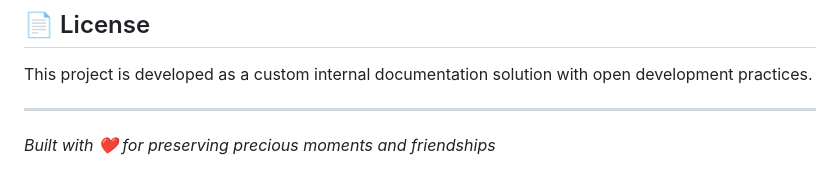
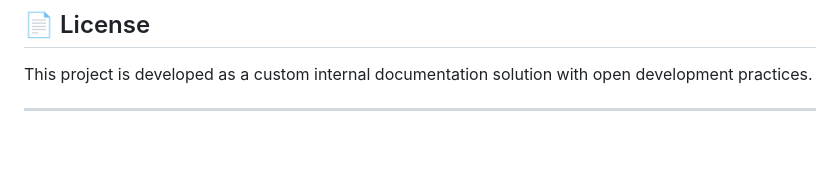
Before and after one commit to revanataruk/Ngaji-Rutin, a Markdown page: README.md, the part around the change. Drawn GitHub-style; blank space fills up the shorter version.

```diff
--- a/README.md
+++ b/README.md
@@ -124,5 +124,3 @@ For questions, suggestions, or collaboration opportunities:
 This project is developed as a custom internal documentation solution with open development practices.
 
 ---
-
-*Built with ❤️ for preserving precious moments and friendships*
```
